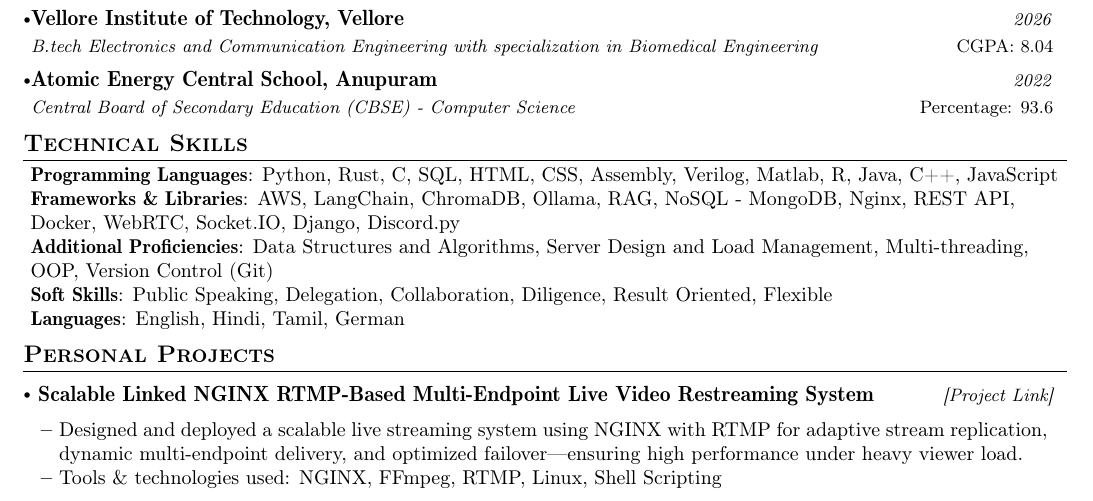
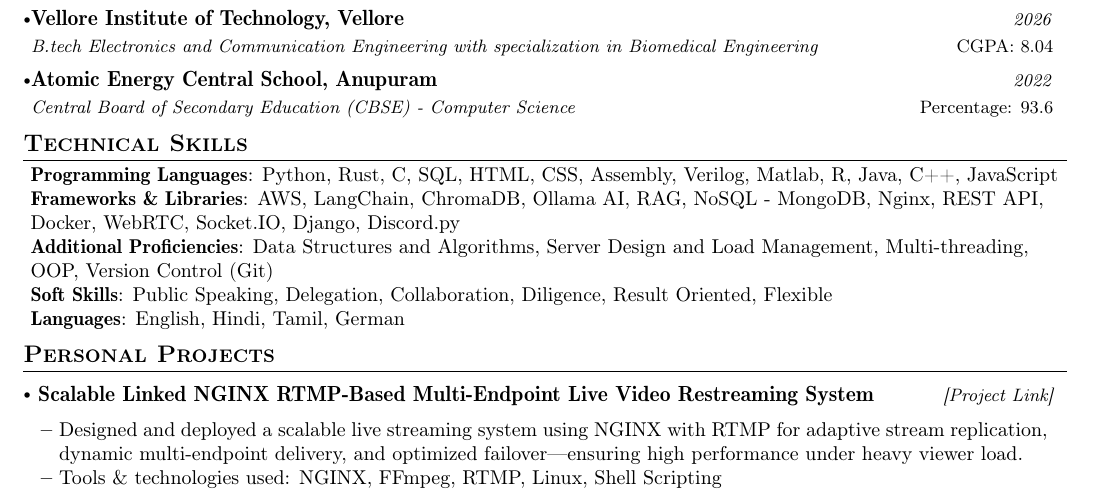
Before and after one commit to tavignesh/resume-latex, a LaTeX document (main.tex): part of the page, cut so that both start at the same text. Compiled offline with pdfLaTeX.

Commit message:
Update main.tex

```diff
--- a/main.tex
+++ b/main.tex
@@ -181,7 +181,7 @@
  \begin{itemize}[leftmargin=0.05in, label={}]
     \small{\item{
      \textbf{Programming Languages}{: Python, Rust, C, SQL, HTML, CSS, Assembly, Verilog, Matlab, R, Java, C++, JavaScript} \\
-     \textbf{Frameworks \& Libraries}{: AWS, LangChain, ChromaDB, Ollama, RAG, NoSQL - MongoDB, Nginx, REST API, Docker, WebRTC, Socket.IO, Django, Discord.py} \\
+     \textbf{Frameworks \& Libraries}{: AWS, LangChain, ChromaDB, Ollama AI, RAG, NoSQL - MongoDB, Nginx, REST API, Docker, WebRTC, Socket.IO, Django, Discord.py} \\
      \textbf{Additional Proficiencies}{: Data Structures and Algorithms, Server Design and Load Management, Multi-threading, OOP, Version Control (Git)} \\
      \textbf{Soft Skills}{: Public Speaking, Delegation, Collaboration, Diligence, Result Oriented, Flexible} \\
      \textbf{Languages}{: English, Hindi, Tamil, German}
```
